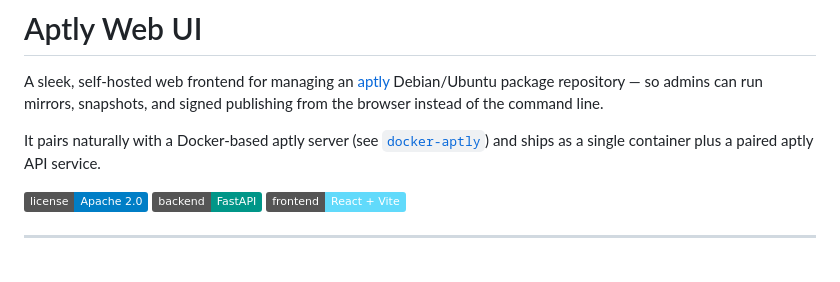
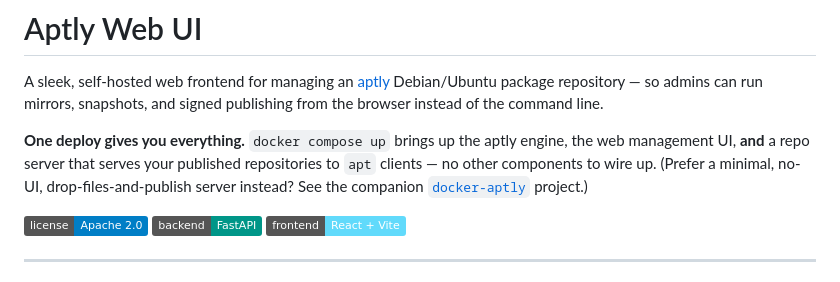
Before and after one commit to kforbus3/aptlywebui, a Markdown page: README.md, the part around the change. Rendered like a GitHub page; badges without logos.

Commit message:
docs: clarify aptlywebui is a complete manage+serve deploy on its own
The intro still implied docker-aptly was a required companion and that the app
was a single container; the stack now bundles the repo server, so one deploy
covers management and serving.

Co-Authored-By: Claude Opus 4.8 <noreply@anthropic.com>

```diff
--- a/README.md
+++ b/README.md
@@ -4,9 +4,11 @@ A sleek, self-hosted web frontend for managing an [aptly](https://www.aptly.info
 Debian/Ubuntu package repository — so admins can run mirrors, snapshots, and
 signed publishing from the browser instead of the command line.
 
-It pairs naturally with a Docker-based aptly server (see
-[`docker-aptly`](https://github.com/kforbus3/docker-aptly)) and ships as a single
-container plus a paired aptly API service.
+**One deploy gives you everything.** `docker compose up` brings up the aptly
+engine, the web management UI, **and** a repo server that serves your published
+repositories to `apt` clients — no other components to wire up. (Prefer a
+minimal, no-UI, drop-files-and-publish server instead? See the companion
+[`docker-aptly`](https://github.com/kforbus3/docker-aptly) project.)
 
 ![License](https://img.shields.io/badge/license-Apache%202.0-blue.svg)
 ![Backend](https://img.shields.io/badge/backend-FastAPI-009688.svg)
```
